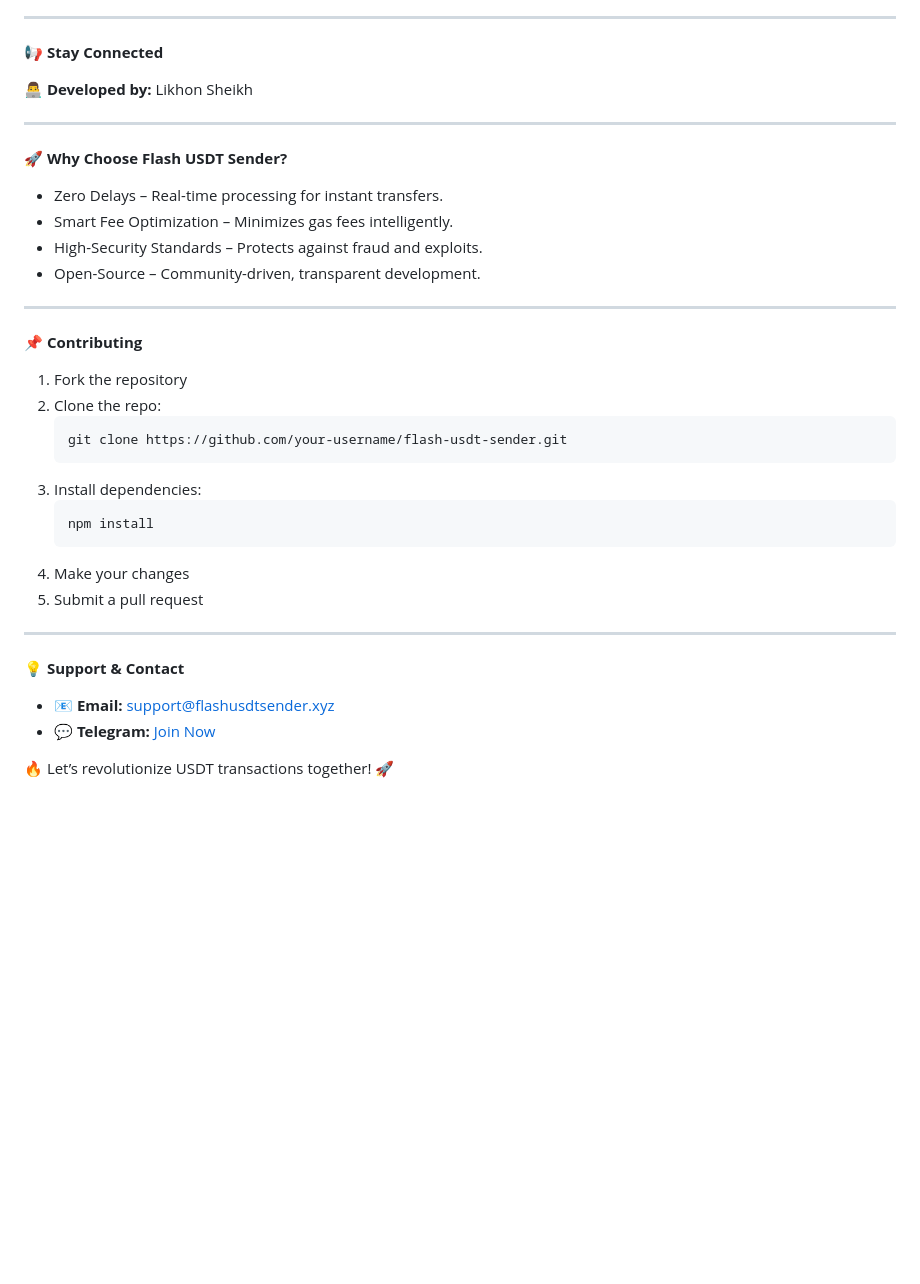
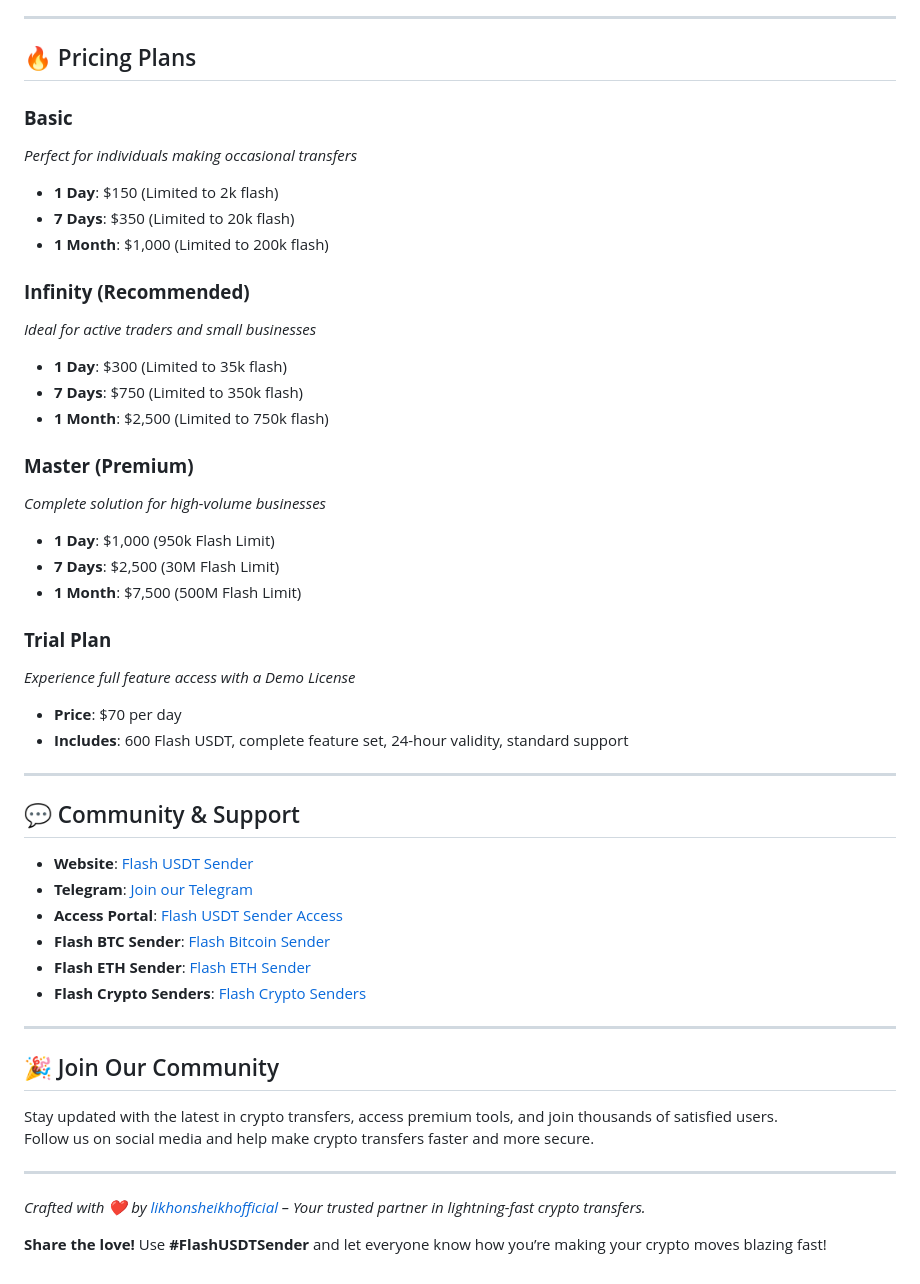
Before and after one commit to FlashSwapUSDT/FlashSwapUSDT, a Markdown page: README.md, the part around the change printed below. Drawn GitHub-style; blank space fills up the shorter version.

````diff
--- a/README.md
+++ b/README.md
@@ -106,40 +76,51 @@ FlashUSDT.send({
 
 ---
 
-📢 **Stay Connected**
+## 🔥 Pricing Plans
 
-👨‍💻 **Developed by:** Likhon Sheikh
+### **Basic**
+*Perfect for individuals making occasional transfers*
+- **1 Day**: $150 (Limited to 2k flash)
+- **7 Days**: $350 (Limited to 20k flash)
+- **1 Month**: $1,000 (Limited to 200k flash)
+
+### **Infinity (Recommended)**
+*Ideal for active traders and small businesses*
+- **1 Day**: $300 (Limited to 35k flash)
+- **7 Days**: $750 (Limited to 350k flash)
+- **1 Month**: $2,500 (Limited to 750k flash)
+
+### **Master (Premium)**
+*Complete solution for high-volume businesses*
+- **1 Day**: $1,000 (950k Flash Limit)
+- **7 Days**: $2,500 (30M Flash Limit)
+- **1 Month**: $7,500 (500M Flash Limit)
+
+### **Trial Plan**
+*Experience full feature access with a Demo License*
+- **Price**: $70 per day
+- **Includes**: 600 Flash USDT, complete feature set, 24-hour validity, standard support
 
 ---
 
-🚀 **Why Choose Flash USDT Sender?**
+## 💬 Community & Support
 
-- Zero Delays – Real-time processing for instant transfers.
-- Smart Fee Optimization – Minimizes gas fees intelligently.
-- High-Security Standards – Protects against fraud and exploits.
-- Open-Source – Community-driven, transparent development.
+- **Website**: [Flash USDT Sender](https://flashusdtsender.xyz/)
+- **Telegram**: [Join our Telegram](https://flashusdtsender.xyz/telegram)
+- **Access Portal**: [Flash USDT Sender Access](https://flashusdtsender.xyz/access)
+- **Flash BTC Sender**: [Flash Bitcoin Sender](https://flashbtcsender.xyz)
+- **Flash ETH Sender**: [Flash ETH Sender](https://flashethsender.xyz)
+- **Flash Crypto Senders**: [Flash Crypto Senders](https://flashcryptosenders.com)
 
 ---
 
-📌 **Contributing**
+## 🎉 Join Our Community
 
-1. Fork the repository
-2. Clone the repo:
-   ```bash
-   git clone https://github.com/your-username/flash-usdt-sender.git
-   ```
-3. Install dependencies:
-   ```bash
-   npm install
-   ```
-4. Make your changes
-5. Submit a pull request
+Stay updated with the latest in crypto transfers, access premium tools, and join thousands of satisfied users.
+Follow us on social media and help make crypto transfers faster and more secure.
 
 ---
 
-💡 **Support & Contact**
+*Crafted with ❤️ by [likhonsheikhofficial](https://github.com/likhonsheikhofficial) – Your trusted partner in lightning-fast crypto transfers.*
 
-- 📧 **Email:** support@flashusdtsender.xyz
-- 💬 **Telegram:** [Join Now](https://t.me/flashusdtsender)
-
-🔥 Let’s revolutionize USDT transactions together! 🚀
+**Share the love!** Use **#FlashUSDTSender** and let everyone know how you’re making your crypto moves blazing fast!
````
Also changed, not shown: other parts of README.md (+51 -81 lines).
